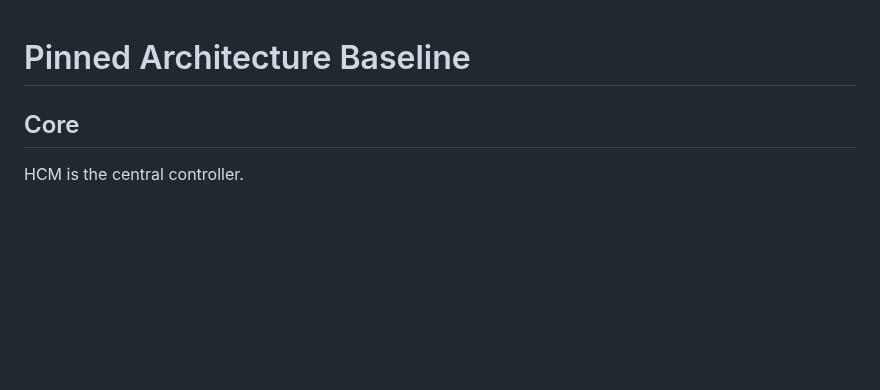
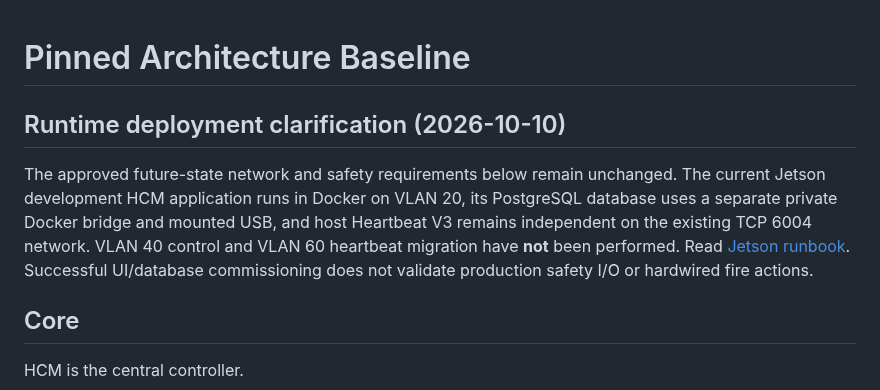
Before and after one commit to pengels22/HomeControl, a Markdown page: 09_documentation/PINNED_ARCHITECTURE.md, the part around the change. GitHub-like rendering; blank space fills up the shorter version.

Commit message:
Clarify verified Jetson deployment in 09_documentation/PINNED_ARCHITECTURE.md

```diff
--- a/09_documentation/PINNED_ARCHITECTURE.md
+++ b/09_documentation/PINNED_ARCHITECTURE.md
@@ -1,4 +1,9 @@
 # Pinned Architecture Baseline
+
+## Runtime deployment clarification (2026-10-10)
+
+The approved future-state network and safety requirements below remain unchanged. The current Jetson development HCM application runs in Docker on VLAN 20, its PostgreSQL database uses a separate private Docker bridge and mounted USB, and host Heartbeat V3 remains independent on the existing TCP 6004 network. VLAN 40 control and VLAN 60 heartbeat migration have **not** been performed. Read [Jetson runbook](JETSON_HCM_DEPLOYMENT_2026-10-10.md). Successful UI/database commissioning does not validate production safety I/O or hardwired fire actions.
+
 
 ## Core
 
```
